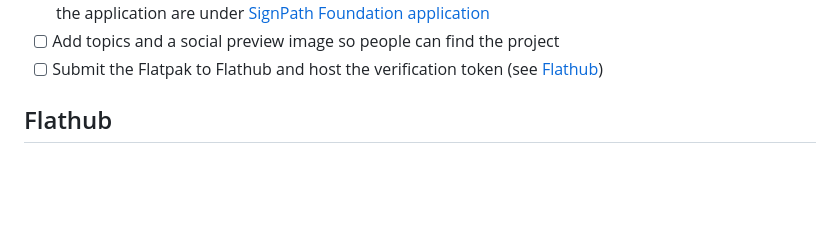
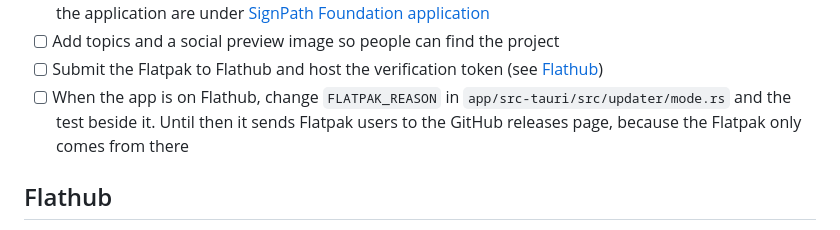
Before and after one commit to Roboroads/repeat-that, a Markdown page: docs/MAINTAINING.md, the part around the change. Drawn GitHub-style; blank space fills up the shorter version.

Commit message:
docs: remind to change the Flatpak update reason once the app is on Flathub

```diff
--- a/docs/MAINTAINING.md
+++ b/docs/MAINTAINING.md
@@ -630,6 +630,8 @@ page and the SmartScreen notes (`grep -rniE "smartscreen|code-signed"` finds the
   application are under [SignPath Foundation application](#signpath-foundation-application)
 - [ ] Add topics and a social preview image so people can find the project
 - [ ] Submit the Flatpak to Flathub and host the verification token (see [Flathub](#flathub))
+- [ ] When the app is on Flathub, change `FLATPAK_REASON` in `app/src-tauri/src/updater/mode.rs` and the test beside it.
+  Until then it sends Flatpak users to the GitHub releases page, because the Flatpak only comes from there
 
 ## Flathub
 
```
